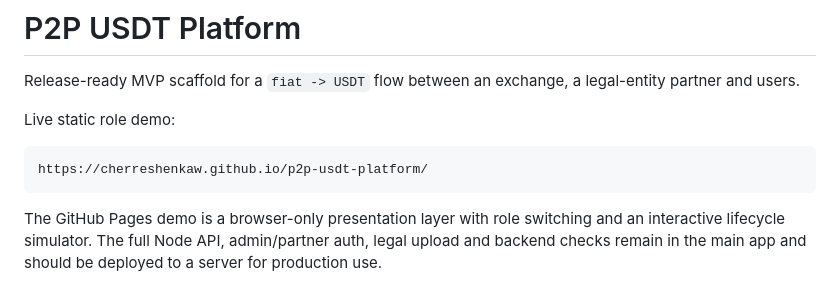
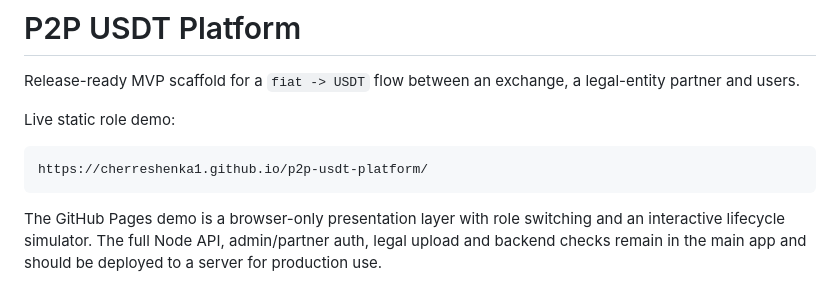
Before and after one commit to cherreshenka1/p2p-usdt-platform, a Markdown page: README.md, the part around the change. Rendered like a GitHub page.

Commit message:
Update demo URL for main GitHub account

````diff
--- a/README.md
+++ b/README.md
@@ -5,7 +5,7 @@ Release-ready MVP scaffold for a `fiat -> USDT` flow between an exchange, a lega
 Live static role demo:
 
 ```text
-https://cherreshenkaw.github.io/p2p-usdt-platform/
+https://cherreshenka1.github.io/p2p-usdt-platform/
 ```
 
 The GitHub Pages demo is a browser-only presentation layer with role switching and an interactive lifecycle simulator. The full Node API, admin/partner auth, legal upload and backend checks remain in the main app and should be deployed to a server for production use.
````
